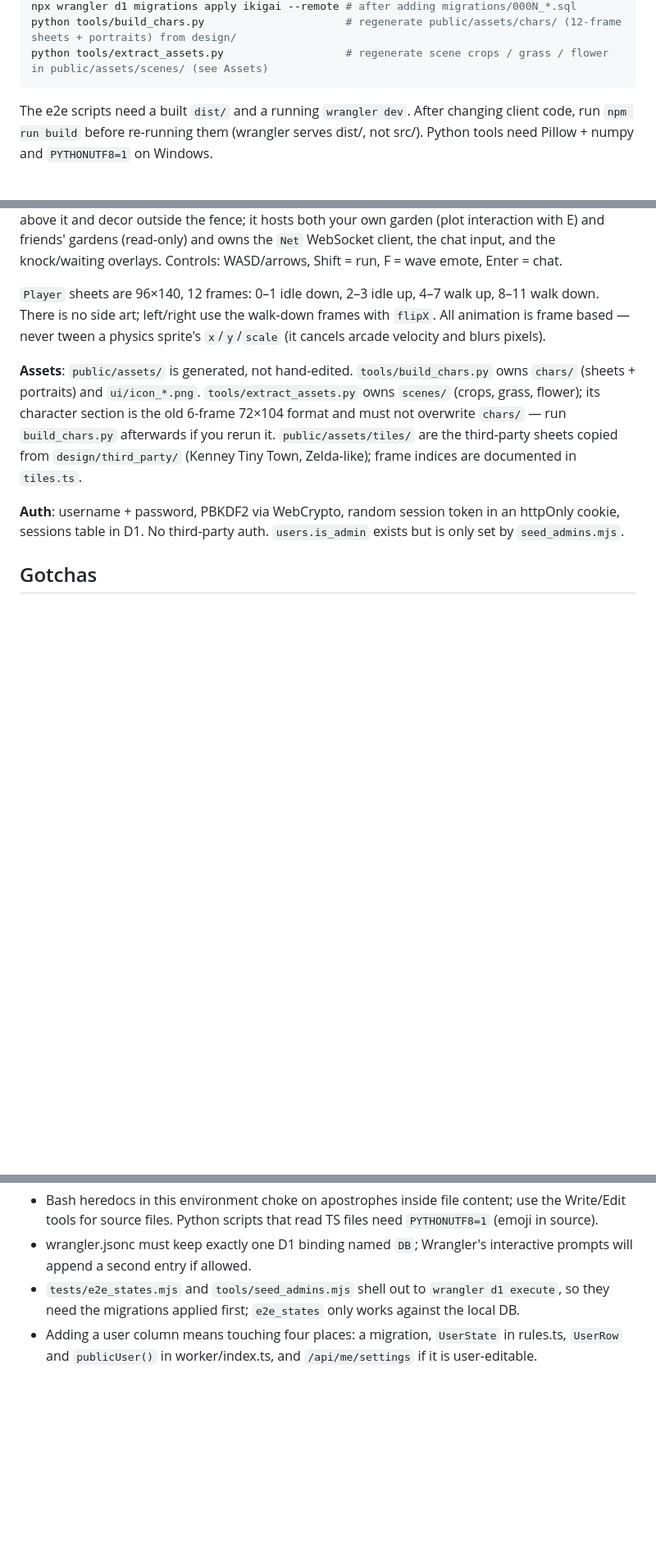
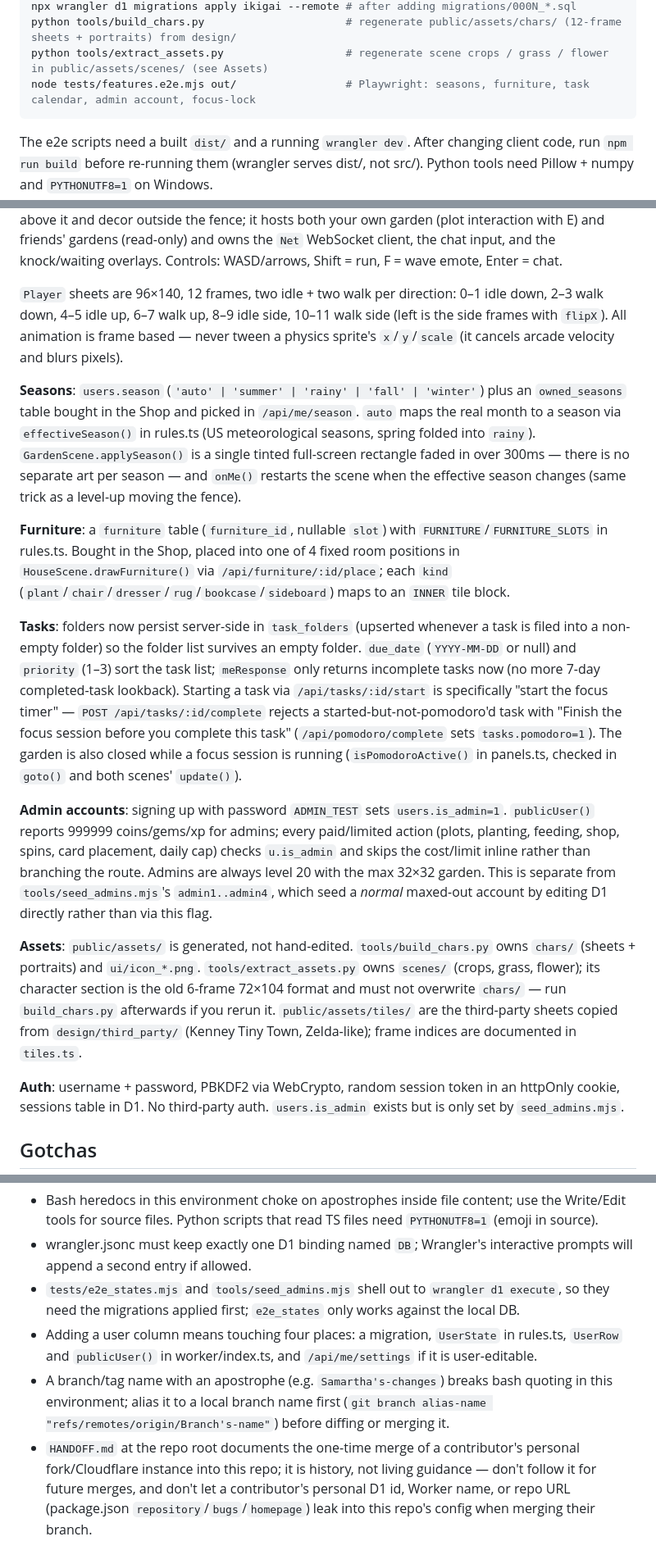
Before and after one commit to Jaideepo7/Ikigai, a Markdown page: CLAUDE.md, 3 parts joined by grey strips. Shown at 82% size. Rendered like a GitHub page; blank space fills up the shorter version.

Commit message:
CLAUDE.md: document seasons, furniture, task calendar, admin flag from the merge
Co-Authored-By: Claude Sonnet 5 <noreply@anthropic.com>

````diff
--- a/CLAUDE.md
+++ b/CLAUDE.md
@@ -25,6 +25,7 @@ npm run deploy                                   # vite build + wrangler deploy
 npx wrangler d1 migrations apply ikigai --remote # after adding migrations/000N_*.sql
 python tools/build_chars.py                      # regenerate public/assets/chars/ (12-frame sheets + portraits) from design/
 python tools/extract_assets.py                   # regenerate scene crops / grass / flower in public/assets/scenes/ (see Assets)
+node tests/features.e2e.mjs out/                 # Playwright: seasons, furniture, task calendar, admin account, focus-lock
 ```
 
 The e2e scripts need a built `dist/` and a running `wrangler dev`. After changing client code, run `npm run build` before
@@ -74,9 +75,34 @@ grid from `gardenTiles(level)` with the house above it and decor outside the fen
 (plot interaction with E) and friends' gardens (read-only) and owns the `Net` WebSocket client, the chat input, and the
 knock/waiting overlays. Controls: WASD/arrows, Shift = run, F = wave emote, Enter = chat.
 
-`Player` sheets are 96×140, 12 frames: 0–1 idle down, 2–3 idle up, 4–7 walk up, 8–11 walk down. There is no side
-art; left/right use the walk-down frames with `flipX`. All animation is frame based — never tween a physics sprite's
-`x`/`y`/`scale` (it cancels arcade velocity and blurs pixels).
+`Player` sheets are 96×140, 12 frames, two idle + two walk per direction: 0–1 idle down, 2–3 walk down, 4–5 idle up,
+6–7 walk up, 8–9 idle side, 10–11 walk side (left is the side frames with `flipX`). All animation is frame based —
+never tween a physics sprite's `x`/`y`/`scale` (it cancels arcade velocity and blurs pixels).
+
+**Seasons**: `users.season` (`'auto' | 'summer' | 'rainy' | 'fall' | 'winter'`) plus an `owned_seasons` table bought
+in the Shop and picked in `/api/me/season`. `auto` maps the real month to a season via `effectiveSeason()` in
+rules.ts (US meteorological seasons, spring folded into `rainy`). `GardenScene.applySeason()` is a single tinted
+full-screen rectangle faded in over 300ms — there is no separate art per season — and `onMe()` restarts the scene
+when the effective season changes (same trick as a level-up moving the fence).
+
+**Furniture**: a `furniture` table (`furniture_id`, nullable `slot`) with `FURNITURE`/`FURNITURE_SLOTS` in rules.ts.
+Bought in the Shop, placed into one of 4 fixed room positions in `HouseScene.drawFurniture()` via
+`/api/furniture/:id/place`; each `kind` (`plant`/`chair`/`dresser`/`rug`/`bookcase`/`sideboard`) maps to an `INNER`
+tile block.
+
+**Tasks**: folders now persist server-side in `task_folders` (upserted whenever a task is filed into a
+non-empty folder) so the folder list survives an empty folder. `due_date` (`YYYY-MM-DD` or null) and `priority`
+(1–3) sort the task list; `meResponse` only returns incomplete tasks now (no more 7-day completed-task lookback).
+Starting a task via `/api/tasks/:id/start` is specifically "start the focus timer" — `POST /api/tasks/:id/complete`
+rejects a started-but-not-pomodoro'd task with "Finish the focus session before you complete this task"
+(`/api/pomodoro/complete` sets `tasks.pomodoro=1`). The garden is also closed while a focus session is running
+(`isPomodoroActive()` in panels.ts, checked in `goto()` and both scenes' `update()`).
+
+**Admin accounts**: signing up with password `ADMIN_TEST` sets `users.is_admin=1`. `publicUser()` reports
+999999 coins/gems/xp for admins; every paid/limited action (plots, planting, feeding, shop, spins, card
+placement, daily cap) checks `u.is_admin` and skips the cost/limit inline rather than branching the route.
+Admins are always level 20 with the max 32×32 garden. This is separate from `tools/seed_admins.mjs`'s
+`admin1..admin4`, which seed a *normal* maxed-out account by editing D1 directly rather than via this flag.
 
 **Assets**: `public/assets/` is generated, not hand-edited. `tools/build_chars.py` owns `chars/` (sheets + portraits)
 and `ui/icon_*.png`. `tools/extract_assets.py` owns `scenes/` (crops, grass, flower); its character section is the
@@ -97,3 +123,10 @@ D1. No third-party auth. `users.is_admin` exists but is only set by `seed_admins
   applied first; `e2e_states` only works against the local DB.
 - Adding a user column means touching four places: a migration, `UserState` in rules.ts, `UserRow` and
   `publicUser()` in worker/index.ts, and `/api/me/settings` if it is user-editable.
+- A branch/tag name with an apostrophe (e.g. `Samartha's-changes`) breaks bash quoting in this environment; alias it
+  to a local branch name first (`git branch alias-name "refs/remotes/origin/Branch's-name"`) before diffing or
+  merging it.
+- `HANDOFF.md` at the repo root documents the one-time merge of a contributor's personal fork/Cloudflare instance
+  into this repo; it is history, not living guidance — don't follow it for future merges, and don't let a
+  contributor's personal D1 id, Worker name, or repo URL (package.json `repository`/`bugs`/`homepage`) leak into
+  this repo's config when merging their branch.
````
